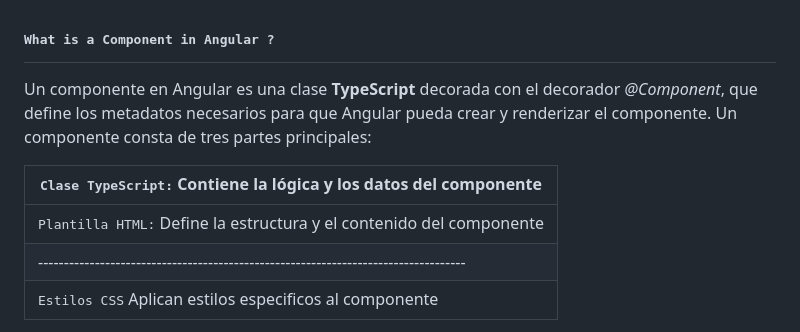
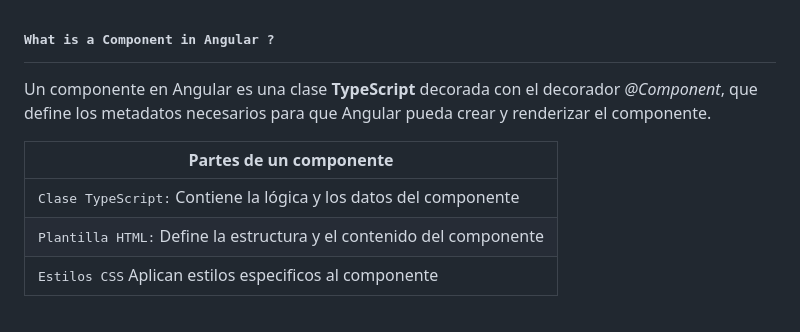
Before and after one commit to jorghee/angular-hangman-s-game, a Markdown page: readme.md, the part around the change. Drawn GitHub-style.

Commit message:
Learning Angular

```diff
--- a/readme.md
+++ b/readme.md
@@ -28,12 +28,12 @@ bootstrapApplication(AppComponent, appConfig)
 Como observamos, se importa dos archivos importantes ubicados en `src/app/` que son basicamente la configuración de la `app/` y el componente raiz de nuestra aplicación.
 
 ## <samp>What is a Component in Angular ?</samp>
-Un componente en Angular es una clase **TypeScript** decorada con el decorador *@Component*, que define los metadatos necesarios para que Angular pueda crear y renderizar el componente. Un componente consta de tres partes principales:
+Un componente en Angular es una clase **TypeScript** decorada con el decorador *@Component*, que define los metadatos necesarios para que Angular pueda crear y renderizar el componente.
 
+| Partes de un componente                                                           |
+|-----------------------------------------------------------------------------------|
 | <samp>Clase TypeScript:</samp> Contiene la lógica y los datos del componente      |
-|-----------------------------------------------------------------------------------|
 | <samp>Plantilla HTML:</samp> Define la estructura y el contenido del componente   |
-|-----------------------------------------------------------------------------------|
 | <samp>Estilos CSS</samp> Aplican estilos especificos al componente                |
 
 Por ejemplo, si accedemos al directorio `src/app/` veremos los dos archivos importados, ahora abrimos el archivo `src/app/app.component.ts` veremos una estructura parecida a la siguiente:
```
